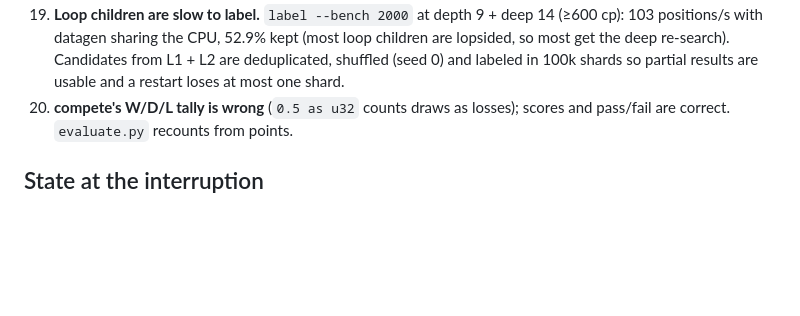
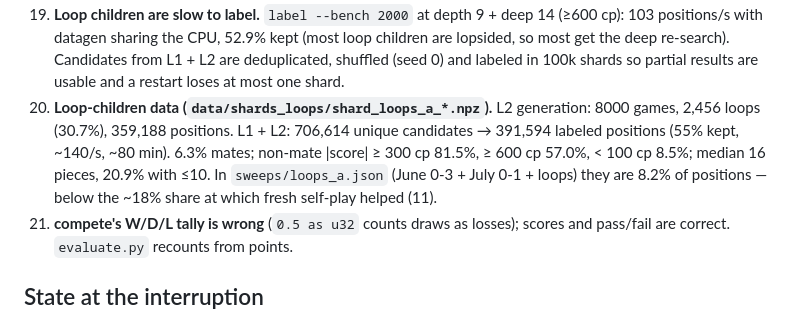
Before and after one commit to nikhiljay/chess-engine, a Markdown page: docs/overnight-log.md, the part around the change. GitHub-like rendering; blank space fills up the shorter version.

Commit message:
Log loop-children dataset: 391,594 positions, 8.2% of the loops_a mix
Co-Authored-By: Claude Opus 5 (1M context) <noreply@anthropic.com>
Claude-Session: https://claude.ai/code/session_018XQYPoo4WT7BDeBVStxJZW

```diff
--- a/docs/overnight-log.md
+++ b/docs/overnight-log.md
@@ -129,6 +129,13 @@ noted. Full table: `uv run python -m chess_nn.report`.
     Candidates from L1 + L2 are deduplicated, shuffled (seed 0) and labeled
     in 100k shards so partial results are usable and a restart loses at most
     one shard.
+20. **Loop-children data (`data/shards_loops/shard_loops_a_*.npz`).** L2
+    generation: 8000 games, 2,456 loops (30.7%), 359,188 positions. L1 + L2:
+    706,614 unique candidates → 391,594 labeled positions (55% kept, ~140/s,
+    ~80 min). 6.3% mates; non-mate |score| ≥ 300 cp 81.5%, ≥ 600 cp 57.0%,
+    < 100 cp 8.5%; median 16 pieces, 20.9% with ≤10. In
+    `sweeps/loops_a.json` (June 0-3 + July 0-1 + loops) they are 8.2% of
+    positions — below the ~18% share at which fresh self-play helped (11).
 19. **compete's W/D/L tally is wrong** (`0.5 as u32` counts draws as losses);
    scores and pass/fail are correct. `evaluate.py` recounts from points.
 
```
